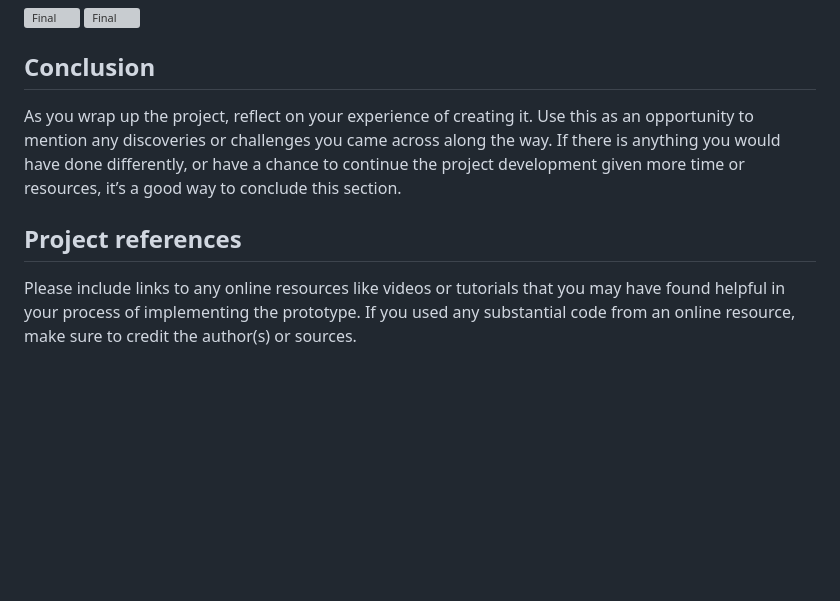
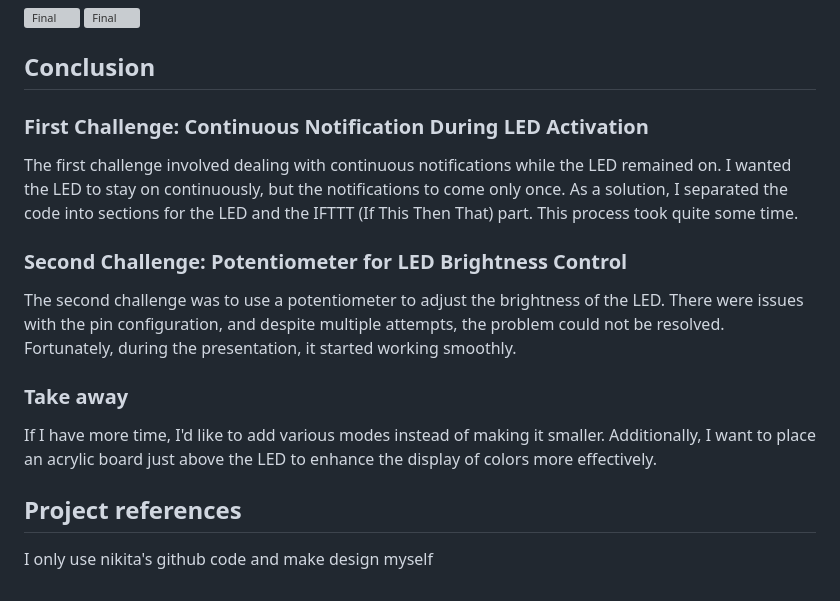
Before and after one commit to epark26/IXD-256-AIP, a Markdown page: 4_Personal Mode/README.md, the part around the change printed below. Rendered like a GitHub page; blank space fills up the shorter version; grey boxes are pictures that could not be loaded.

```diff
--- a/4_Personal Mode/README.md
+++ b/4_Personal Mode/README.md
@@ -297,8 +298,18 @@ IFTTT Trigger
 
 ## Conclusion
 
-As you wrap up the project, reflect on your experience of creating it.  Use this as an opportunity to mention any discoveries or challenges you came across along the way.  If there is anything you would have done differently, or have a chance to continue the project development given more time or resources, it’s a good way to conclude this section.
+### First Challenge: Continuous Notification During LED Activation
+
+The first challenge involved dealing with continuous notifications while the LED remained on. I wanted the LED to stay on continuously, but the notifications to come only once. As a solution, I separated the code into sections for the LED and the IFTTT (If This Then That) part. This process took quite some time.
+
+### Second Challenge: Potentiometer for LED Brightness Control
+
+The second challenge was to use a potentiometer to adjust the brightness of the LED. There were issues with the pin configuration, and despite multiple attempts, the problem could not be resolved. Fortunately, during the presentation, it started working smoothly.
+
+### Take away
+If I have more time, I'd like to add various modes instead of making it smaller. Additionally, I want to place an acrylic board just above the LED to enhance the display of colors more effectively.
+
 
 ## Project references
 
-Please include links to any online resources like videos or tutorials that you may have found helpful in your process of implementing the prototype. If you used any substantial code from an online resource, make sure to credit the author(s) or sources.
+I only use nikita's github code and make design myself
```
Also changed, not shown: other parts of 4_Personal Mode/README.md (+4 -3 lines).
